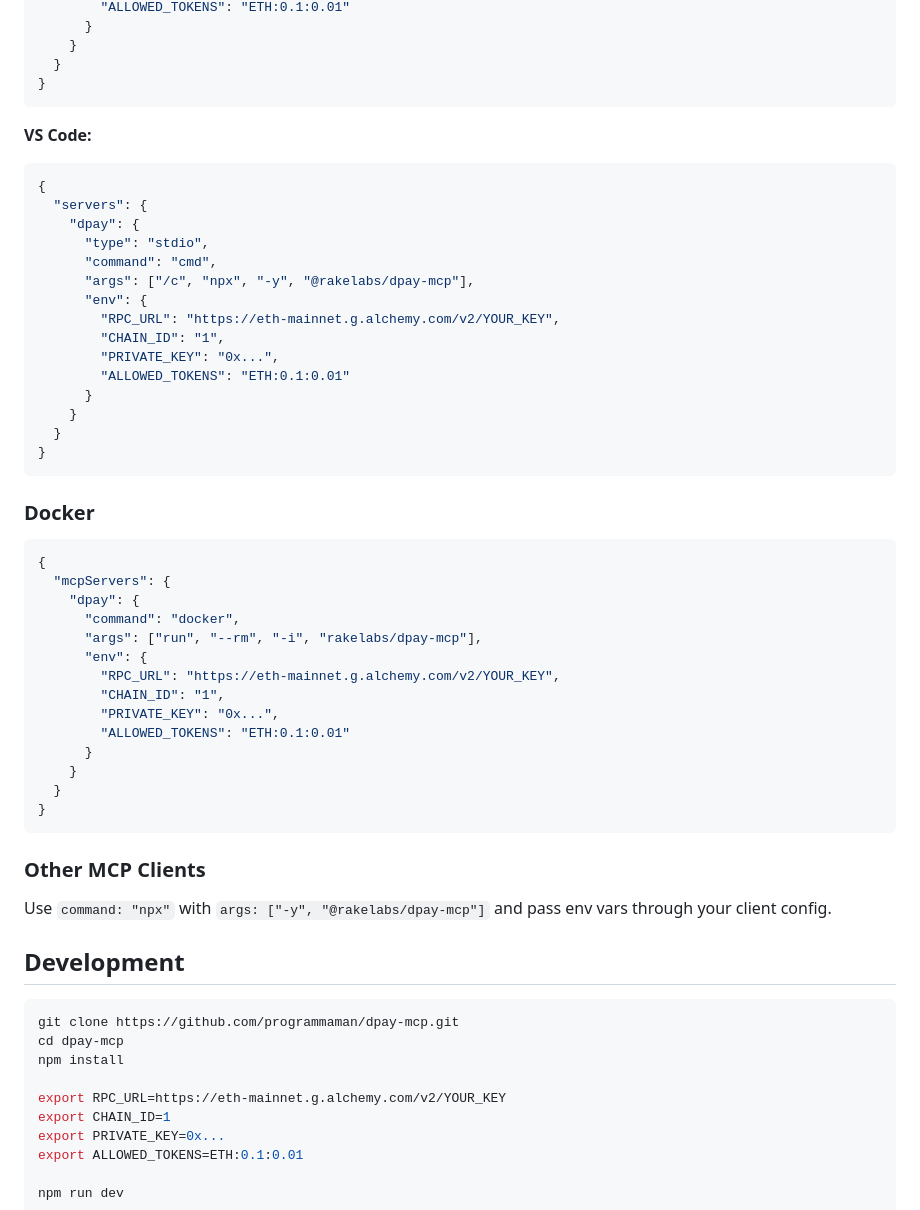
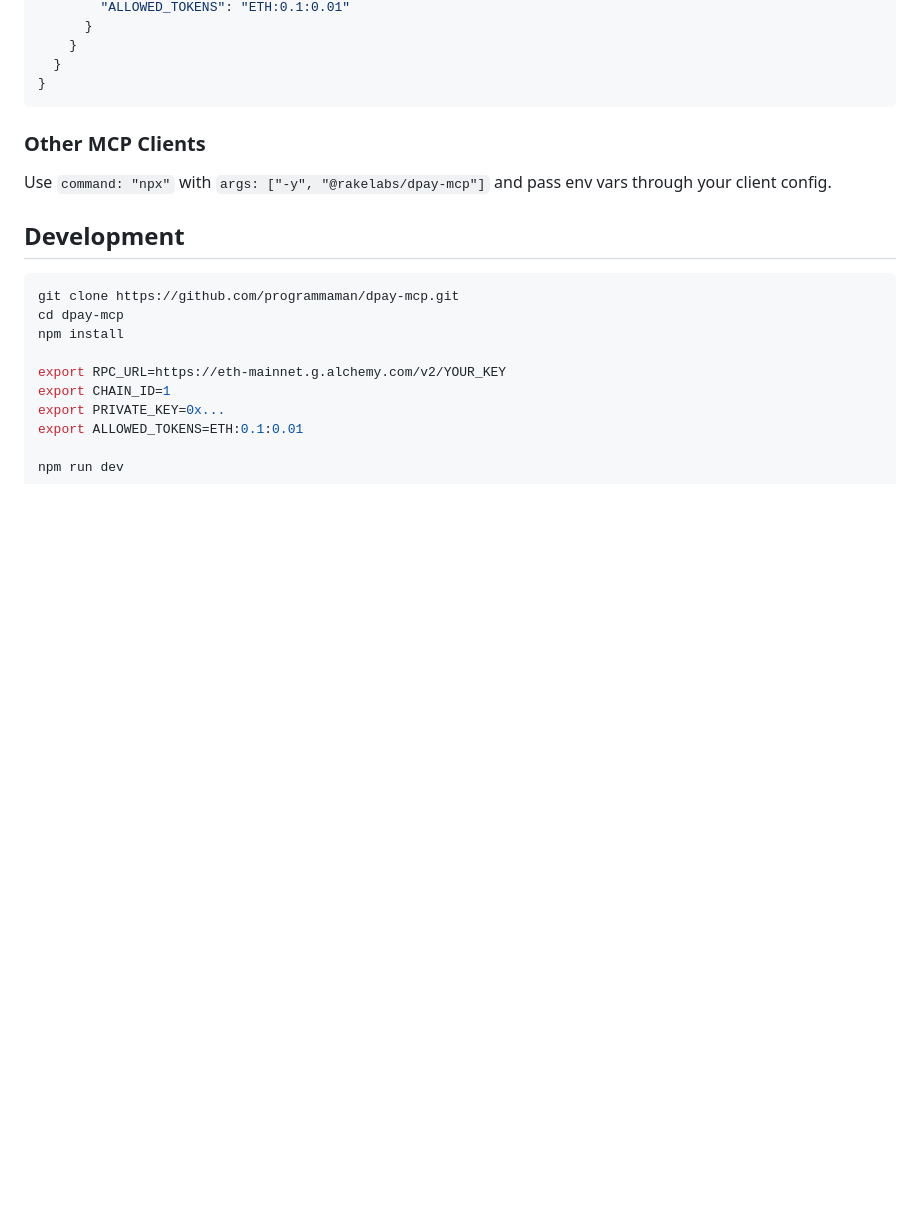
Before and after one commit to programmaman/dpay-mcp, a Markdown page: README.md, the part around the change. Rendered like a GitHub page; blank space fills up the shorter version.

Commit message:
Basic readme cleanup...

````diff
--- a/README.md
+++ b/README.md
@@ -150,44 +150,6 @@ npx can hang on Windows. Use `cmd /c` instead:
 }
 ```
 
-**VS Code:**
-
-```json
-{
-  "servers": {
-    "dpay": {
-      "type": "stdio",
-      "command": "cmd",
-      "args": ["/c", "npx", "-y", "@rakelabs/dpay-mcp"],
-      "env": {
-        "RPC_URL": "https://eth-mainnet.g.alchemy.com/v2/YOUR_KEY",
-        "CHAIN_ID": "1",
-        "PRIVATE_KEY": "0x...",
-        "ALLOWED_TOKENS": "ETH:0.1:0.01"
-      }
-    }
-  }
-}
-```
-
-### Docker
-
-```json
-{
-  "mcpServers": {
-    "dpay": {
-      "command": "docker",
-      "args": ["run", "--rm", "-i", "rakelabs/dpay-mcp"],
-      "env": {
-        "RPC_URL": "https://eth-mainnet.g.alchemy.com/v2/YOUR_KEY",
-        "CHAIN_ID": "1",
-        "PRIVATE_KEY": "0x...",
-        "ALLOWED_TOKENS": "ETH:0.1:0.01"
-      }
-    }
-  }
-}
-```
 
 ### Other MCP Clients
 
````
